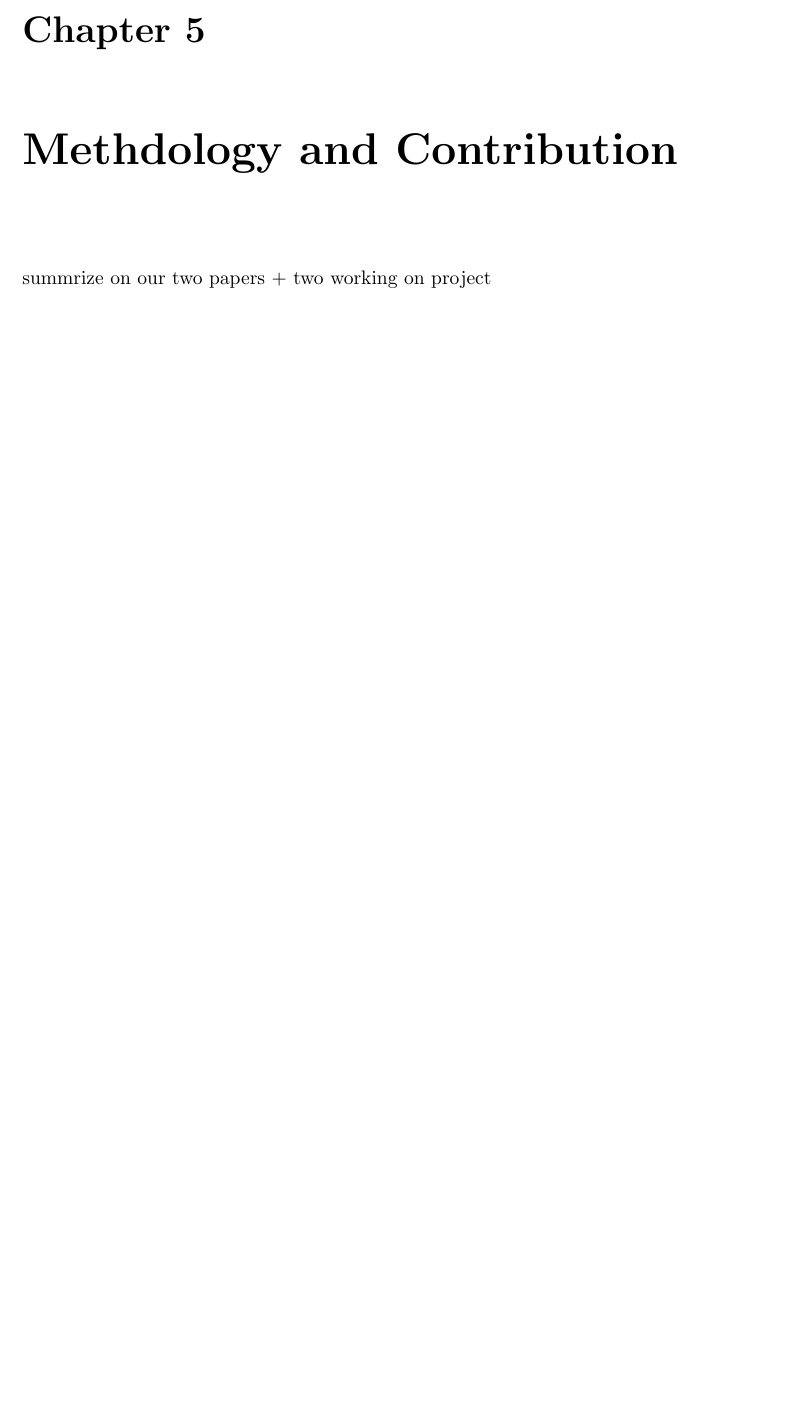
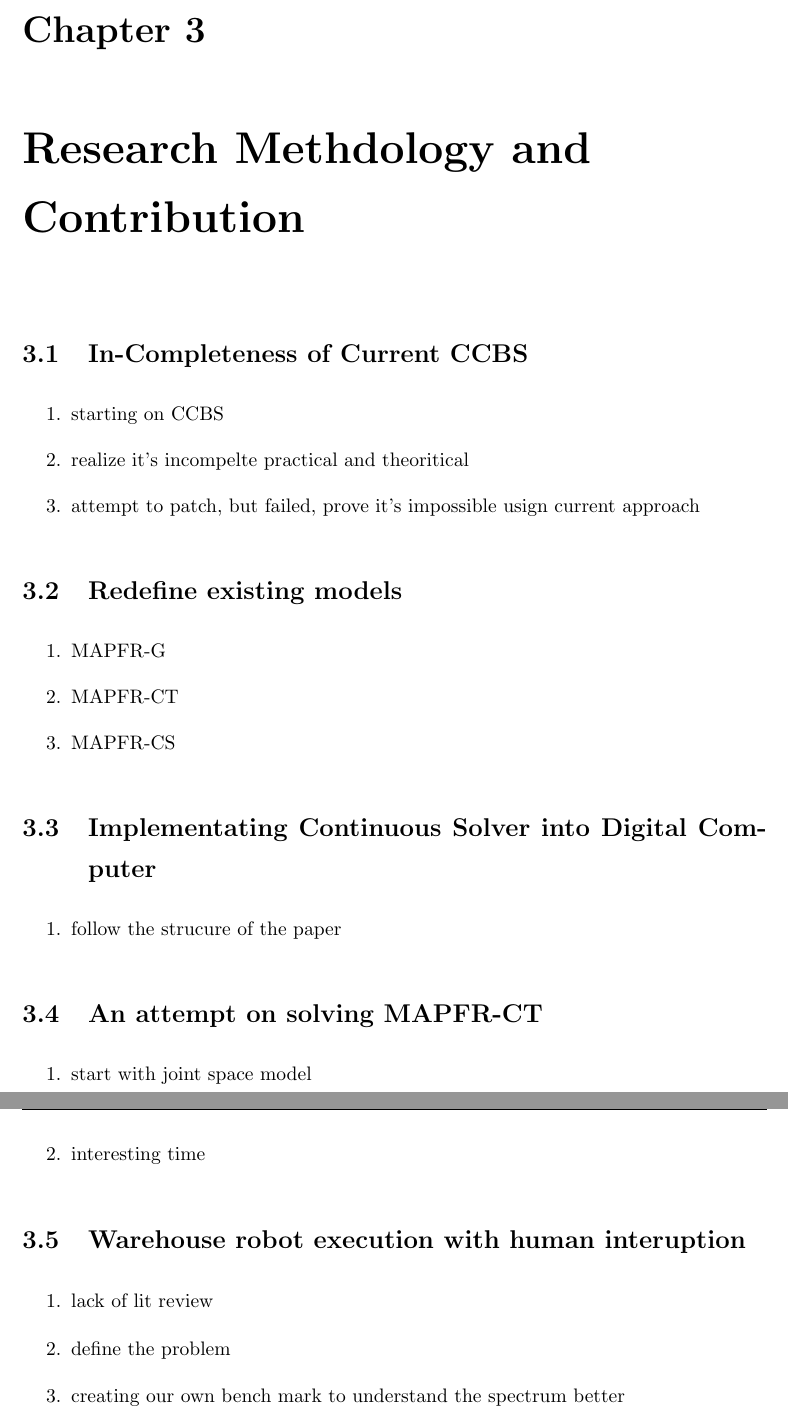
Before and after one commit to AndyLi-26/Confirmation-Report, a LaTeX thesis (Thesis.tex, which reads Chapters/Contribution and rationale.tex): part of page 9 of 14 before the commit and two parts of pages 8 and 9 of 14 after it, the two joined at a grey line, cut at the place of the change, the shorter picture padded with empty space. Compiled offline with pdfLaTeX.

Commit message:
better structure, and added RQ and RO

```diff
--- a/Chapters/Contribution and rationale.tex
+++ b/Chapters/Contribution and rationale.tex
@@ -1,2 +1,33 @@
-\chapter{Methdology and Contribution}
-summrize on our two papers + two working on project
+\chapter{Research Methdology and Contribution}
+
+\section{In-Completeness of Current CCBS}
+\begin{enumerate}
+    \item starting on CCBS
+    \item realize it's incompelte practical and theoritical
+    \item attempt to patch, but failed, prove it's impossible usign current approach
+\end{enumerate}
+
+\section{Redefine existing models}
+\begin{enumerate}
+    \item MAPFR-G
+    \item MAPFR-CT
+    \item MAPFR-CS
+\end{enumerate}
+
+\section{Implementating Continuous Solver into Digital Computer}
+\begin{enumerate}
+    \item follow the strucure of the paper
+\end{enumerate}
+
+\section{An attempt on solving MAPFR-CT}
+\begin{enumerate}
+    \item start with joint space model
+    \item interesting time
+\end{enumerate}
+
+\section{Warehouse robot execution with human interuption}
+\begin{enumerate}
+    \item lack of lit review
+    \item define the problem
+    \item creating our own bench mark to understand the spectrum better
+\end{enumerate}
--- a/Thesis.tex
+++ b/Thesis.tex
@@ -168,9 +168,9 @@ $\omega$ & angular frequency & rads$^{-1}$ \\
 
 \input{Chapters/LitRev}
 
-\input{Chapters/prob_state}
+%\input{Chapters/prob_state}
 
-\input{Chapters/Aim}
+%\input{Chapters/Aim}
 
 \input{Chapters/Contribution and rationale}
 
```
Also changed, not shown: Chapters/Intro.tex (+12 -2 lines), Chapters/Overview.tex (+5 -0 lines), Preamble/Abstract.tex (+1 -3 lines), Thesis.bbl, Thesis.tex (2 more changed lines), 1 other file.
